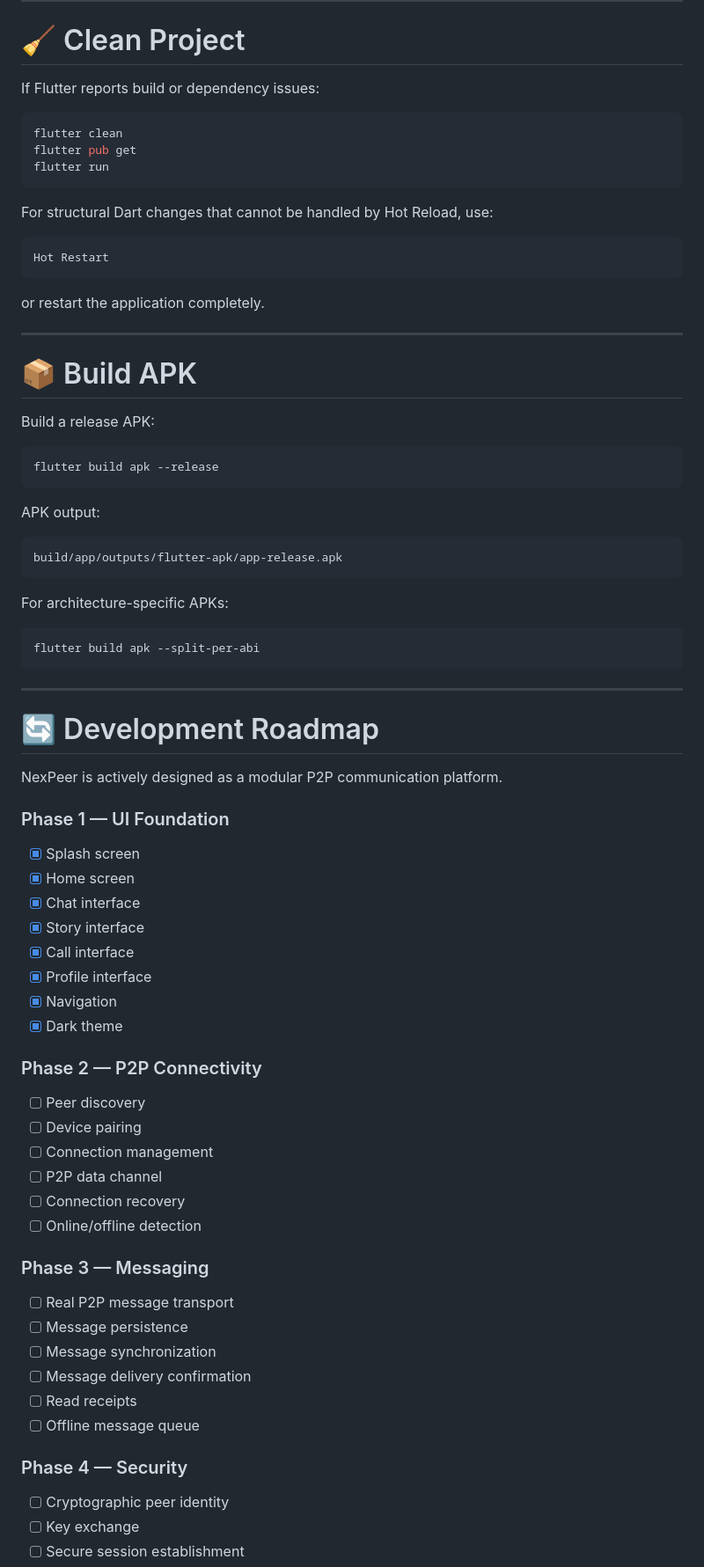
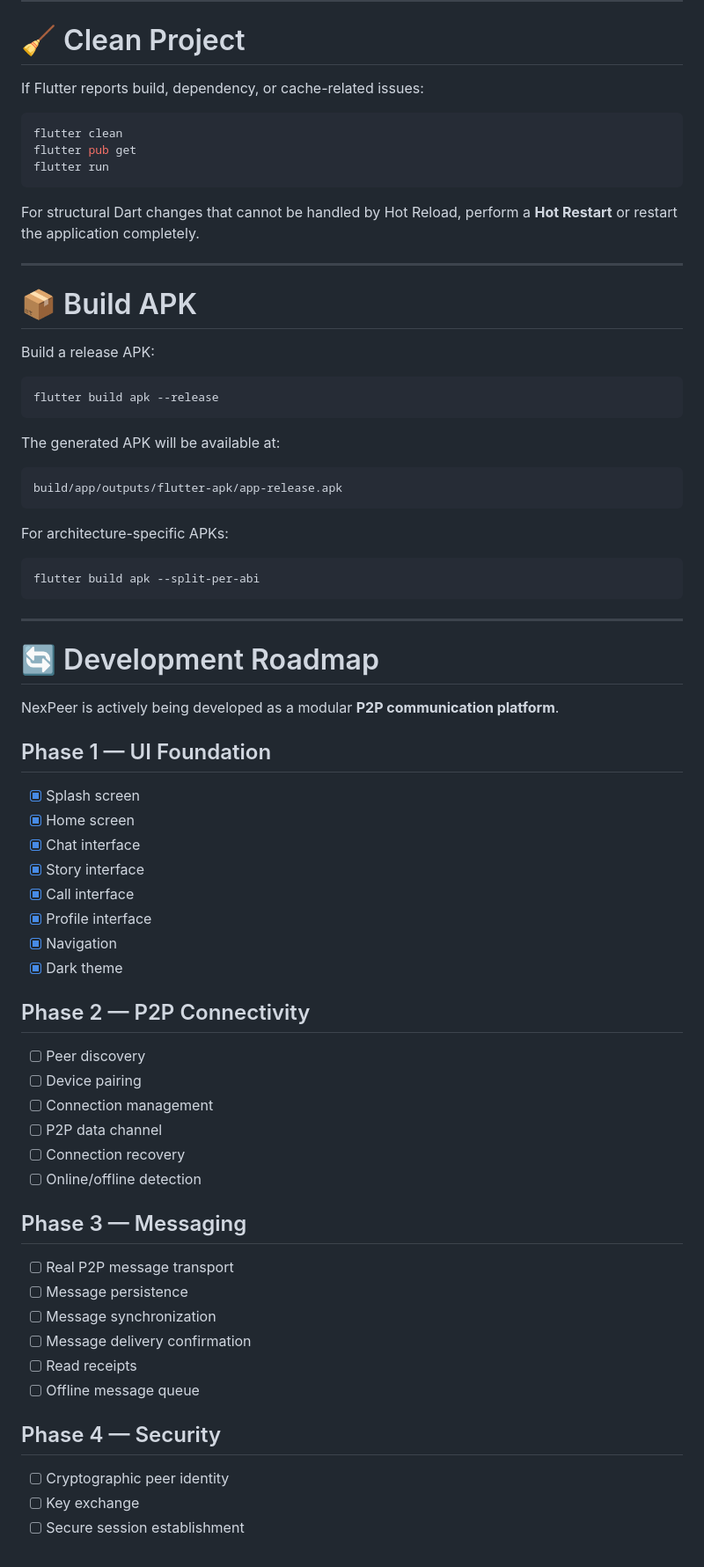
Before and after one commit to Strong-Bee/NexPeer, a Markdown page: README.md, the part around one of its changes. Shown at 88% size. Rendered like a GitHub page.

````diff
--- a/README.md
+++ b/README.md
@@ -385,7 +391,7 @@ flutter run -d android
 
 # 🧹 Clean Project
 
-If Flutter reports build or dependency issues:
+If Flutter reports build, dependency, or cache-related issues:
 
 ```bash
 flutter clean
@@ -393,13 +399,7 @@ flutter pub get
 flutter run
 ```
 
-For structural Dart changes that cannot be handled by Hot Reload, use:
-
-```text
-Hot Restart
-```
-
-or restart the application completely.
+For structural Dart changes that cannot be handled by Hot Reload, perform a **Hot Restart** or restart the application completely.
 
 ---
 
@@ -411,7 +411,7 @@ Build a release APK:
 flutter build apk --release
 ```
 
-APK output:
+The generated APK will be available at:
 
 ```text
 build/app/outputs/flutter-apk/app-release.apk
@@ -427,9 +427,9 @@ flutter build apk --split-per-abi
 
 # 🔄 Development Roadmap
 
-NexPeer is actively designed as a modular P2P communication platform.
+NexPeer is actively being developed as a modular **P2P communication platform**.
 
-### Phase 1 — UI Foundation
+## Phase 1 — UI Foundation
 
 * [x] Splash screen
 * [x] Home screen
@@ -440,7 +440,7 @@ NexPeer is actively designed as a modular P2P communication platform.
 * [x] Navigation
 * [x] Dark theme
 
-### Phase 2 — P2P Connectivity
+## Phase 2 — P2P Connectivity
 
 * [ ] Peer discovery
 * [ ] Device pairing
@@ -449,7 +449,7 @@ NexPeer is actively designed as a modular P2P communication platform.
 * [ ] Connection recovery
 * [ ] Online/offline detection
 
-### Phase 3 — Messaging
+## Phase 3 — Messaging
 
 * [ ] Real P2P message transport
 * [ ] Message persistence
@@ -458,7 +458,7 @@ NexPeer is actively designed as a modular P2P communication platform.
 * [ ] Read receipts
 * [ ] Offline message queue
 
-### Phase 4 — Security
+## Phase 4 — Security
 
 * [ ] Cryptographic peer identity
 * [ ] Key exchange
````
Also changed, not shown: other parts of README.md (+60 -47 lines).
